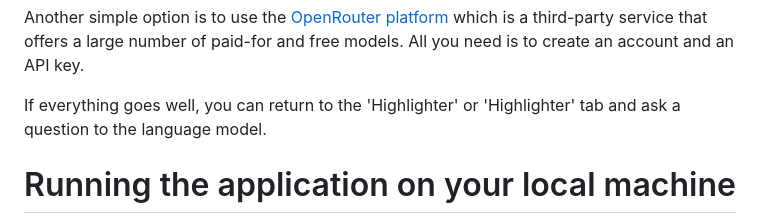
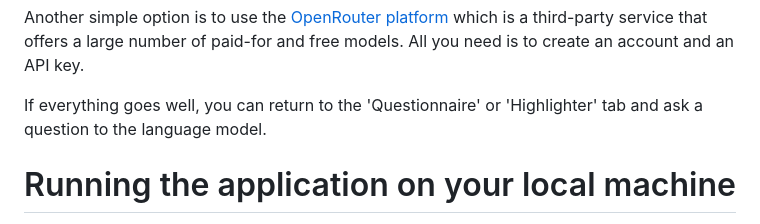
Before and after one commit to kingsdigitallab/algorithmic-justice, a Markdown page: README.md, the part around the change. Rendered like a GitHub page.

Commit message:
doc: fixed wrong tab name in readme

```diff
--- a/README.md
+++ b/README.md
@@ -37,7 +37,7 @@ Another simple option is to use the [OpenRouter platform](https://openrouter.ai/
 which is a third-party service that offers a large number of paid-for and free models.
 All you need is to create an account and an API key.
 
-If everything goes well, you can return to the 'Highlighter' or 'Highlighter'
+If everything goes well, you can return to the 'Questionnaire' or 'Highlighter'
 tab and ask a question to the language model.
 
 # Running the application on your local machine
```
